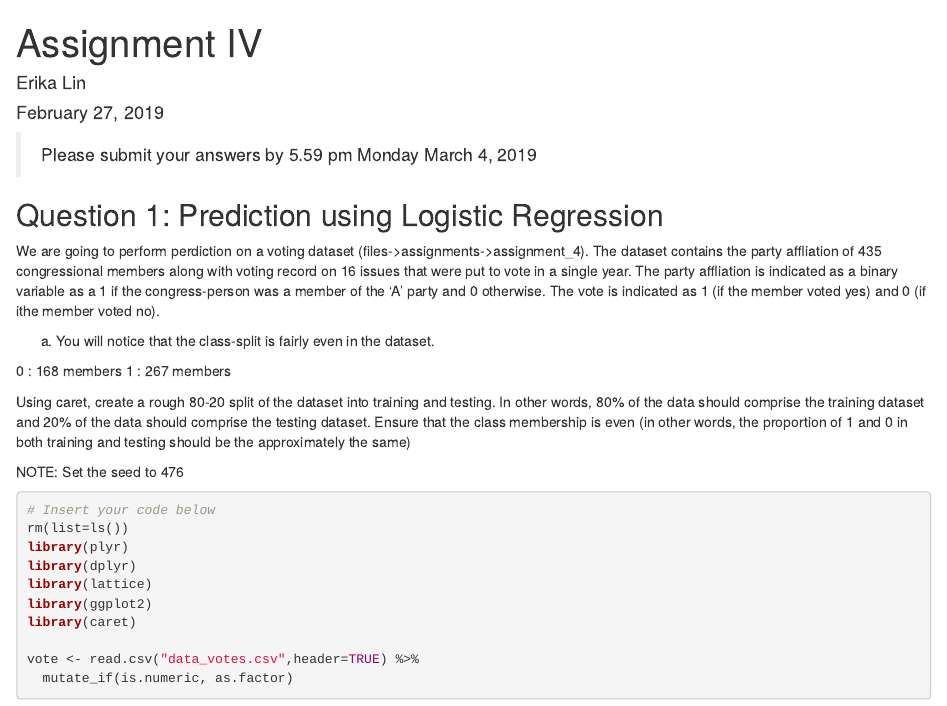
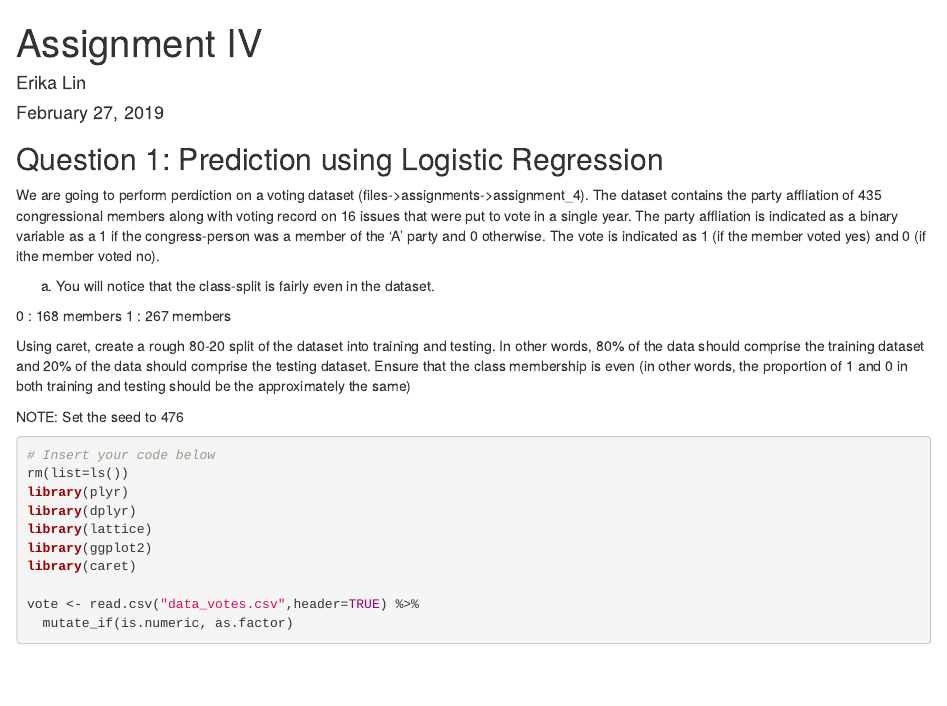
Before and after one commit to erikatlin/R, an R Markdown document (LogRegression_Assignment_IV.Rmd): the page in a window 1100 px wide, from its top. Rendered offline with R 4.5, knitr and Pandoc, with nearby package versions; some code elsewhere in the file could not run offline.

Commit message:
Update and rename Assignment_IV.Rmd to LogRegression_Assignment_IV.Rmd

```diff
--- a/Assignment_IV.Rmd
+++ b/LogRegression_Assignment_IV.Rmd
@@ -6,8 +6,6 @@ output:
   word_document: default
   html_document: default
 ---
-
-> Please submit your answers by 5.59 pm Monday March 4, 2019
 
 
 ## Question 1: Prediction using Logistic Regression
```
